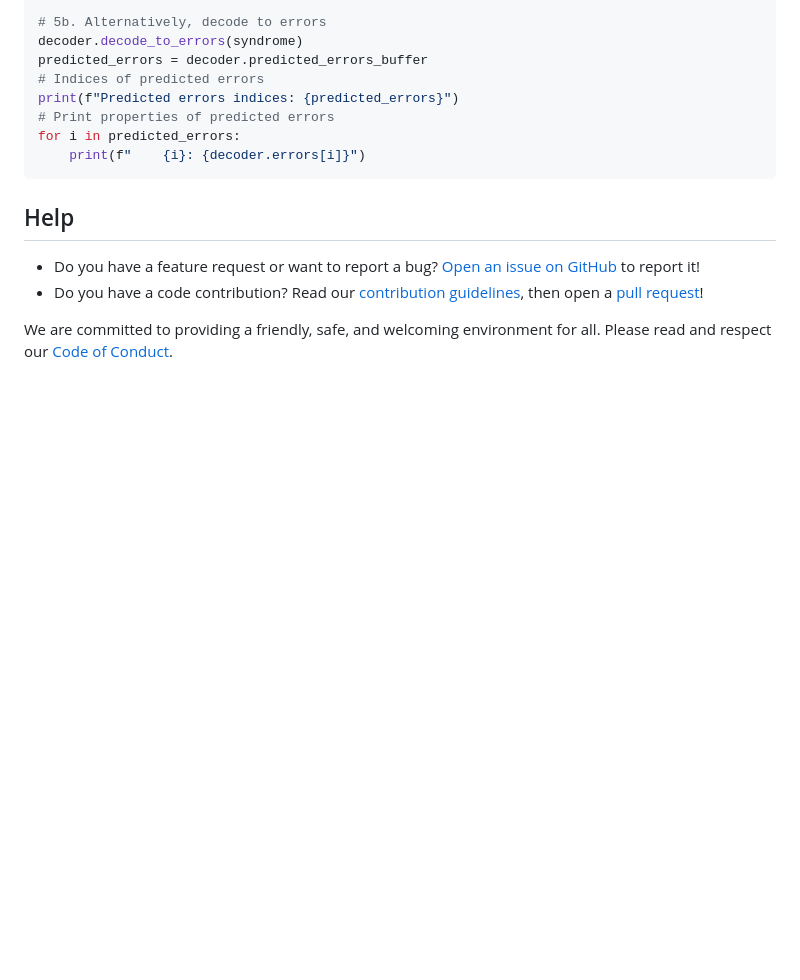
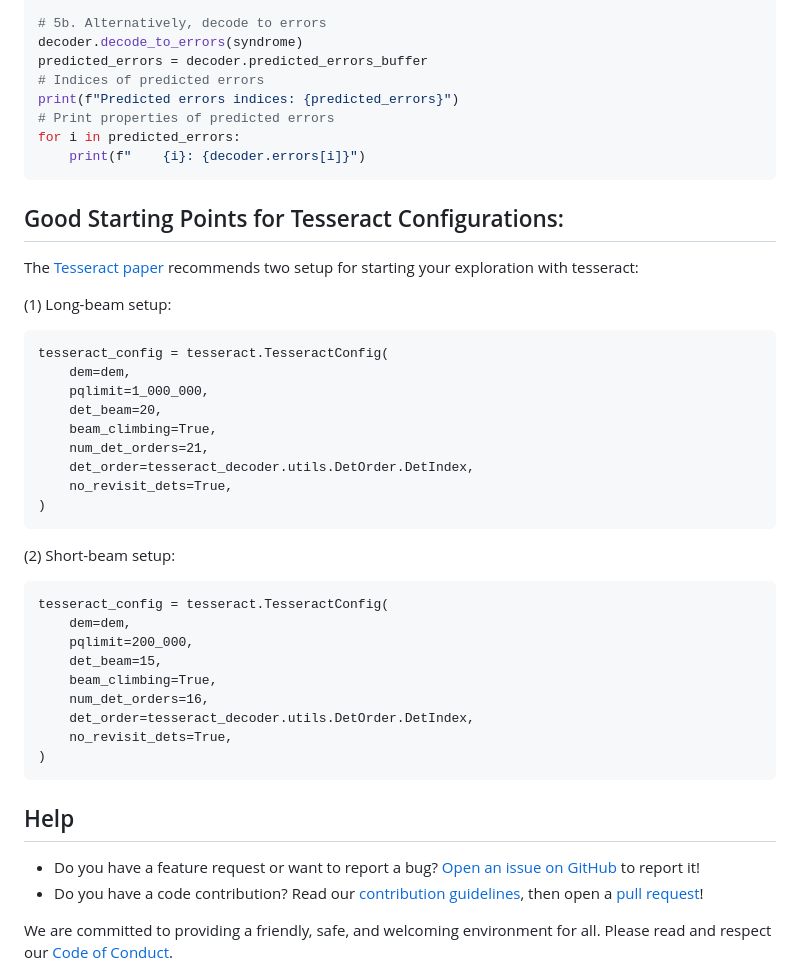
Before and after one commit to quantumlib/tesseract-decoder, a Markdown page: README.md, the part around the change. Drawn GitHub-style; blank space fills up the shorter version.

Commit message:
update the readme to have starting point for configurations

````diff
--- a/README.md
+++ b/README.md
@@ -206,7 +206,35 @@ print(f"Predicted errors indices: {predicted_errors}")
 for i in predicted_errors:
     print(f"    {i}: {decoder.errors[i]}")
 ```
+## Good Starting Points for Tesseract Configurations:
+ The [Tesseract paper](https://arxiv.org/pdf/2503.10988) recommends two setup for starting your exploration with tesseract:
 
+
+(1) Long-beam setup:
+```
+tesseract_config = tesseract.TesseractConfig(
+    dem=dem,
+    pqlimit=1_000_000,
+    det_beam=20,
+    beam_climbing=True,
+    num_det_orders=21,
+    det_order=tesseract_decoder.utils.DetOrder.DetIndex,
+    no_revisit_dets=True,
+)
+```
+(2) Short-beam setup:
+
+```
+tesseract_config = tesseract.TesseractConfig(
+    dem=dem,
+    pqlimit=200_000,
+    det_beam=15,
+    beam_climbing=True,
+    num_det_orders=16,
+    det_order=tesseract_decoder.utils.DetOrder.DetIndex,
+    no_revisit_dets=True,
+)
+```
 
 ## Help
 
````
